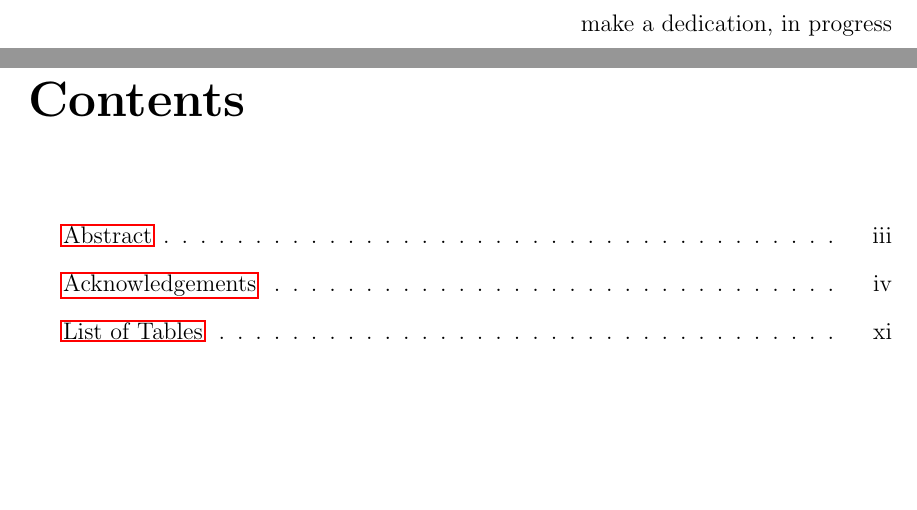
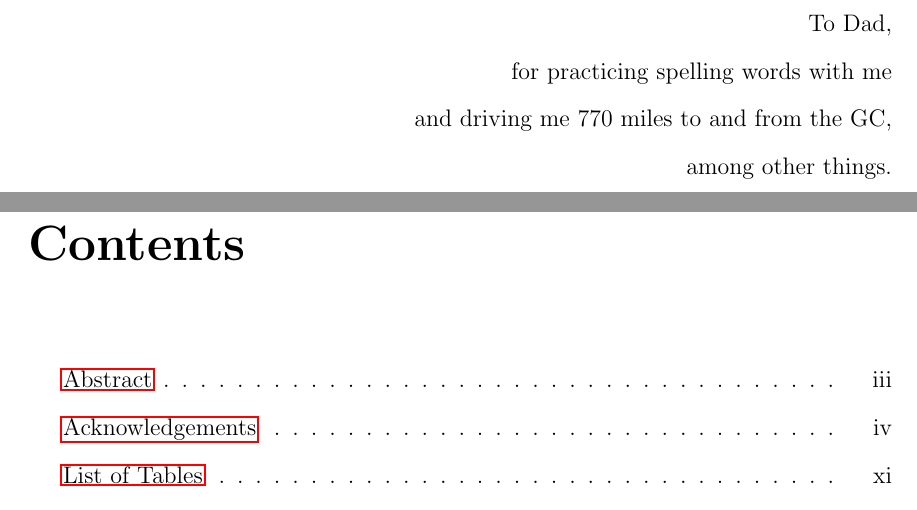
Before and after one commit to hardenbr/thesis, a LaTeX thesis (thesis.tex): two parts of pages 6 and 7 of 129, joined at a grey line, cut at the place of the change, the shorter picture padded with empty space. Compiled offline with pdfLaTeX; a LaTeX package or settings file that is missing is left out.

Commit message:
dedication

```diff
--- a/thesis.tex
+++ b/thesis.tex
@@ -200,9 +200,8 @@ at the CMS Detector}
 \input{tex/acknowledgements}
 }
 
-%\dedication{To Dad,\\for practicing spelling words with me\\and driving me 770 miles to and from the GC,
-%\\among other things.}
-\dedication{make a dedication, in progress}
+\dedication{To Dad,\\for practicing spelling words with me\\and driving me 770 miles to and from the GC,
+\\among other things.}
 
 \fi  % disable frontmatter
 
```
